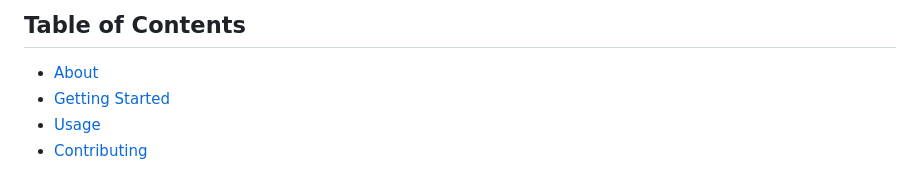
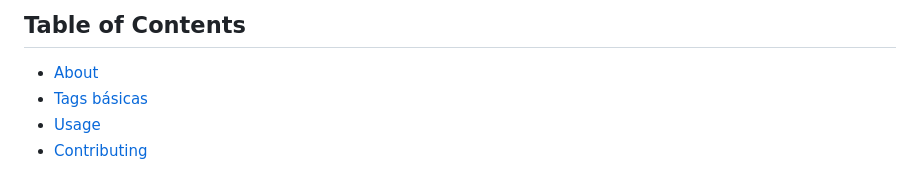
Before and after one commit to joaovictor-sf/HTML5, a Markdown page: README.md, the part around the change. GitHub-like rendering.

Commit message:
ajuste 1.1

```diff
--- a/README.md
+++ b/README.md
@@ -2,7 +2,7 @@
 
 ## Table of Contents
 + [About](#about)
-+ [Getting Started](#tags_basicas)
++ [Tags básicas](#tags_basicas)
 + [Usage](#usage)
 + [Contributing](../CONTRIBUTING.md)
 
```
